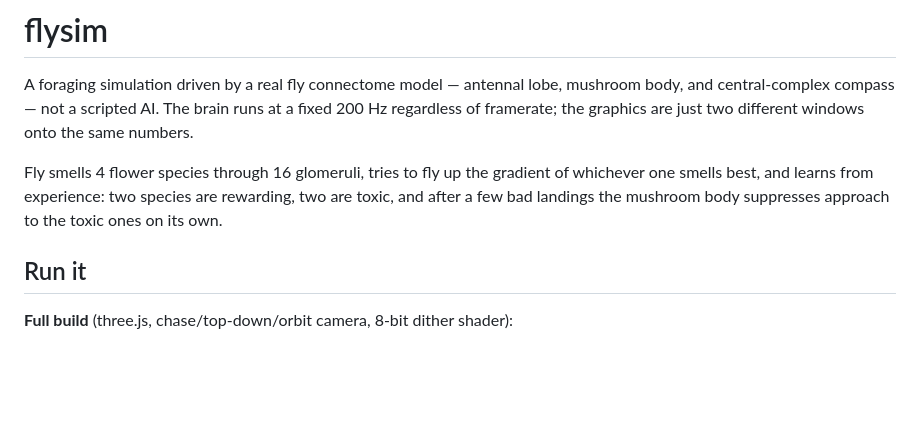
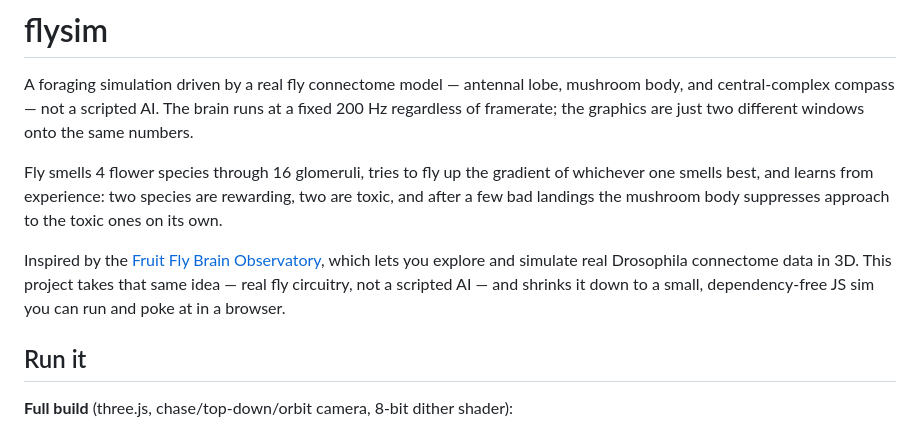
Before and after one commit to abhiram1809/flysim, a Markdown page: README.md, the part around the change. Drawn GitHub-style; blank space fills up the shorter version.

```diff
--- a/README.md
+++ b/README.md
@@ -9,6 +9,12 @@ Fly smells 4 flower species through 16 glomeruli, tries to fly up the
 gradient of whichever one smells best, and learns from experience: two
 species are rewarding, two are toxic, and after a few bad landings the
 mushroom body suppresses approach to the toxic ones on its own.
+
+Inspired by the [Fruit Fly Brain Observatory](https://www.fruitflybrain.org/),
+which lets you explore and simulate real Drosophila connectome data in 3D.
+This project takes that same idea — real fly circuitry, not a scripted
+AI — and shrinks it down to a small, dependency-free JS sim you can run and
+poke at in a browser.
 
 ## Run it
 
```
